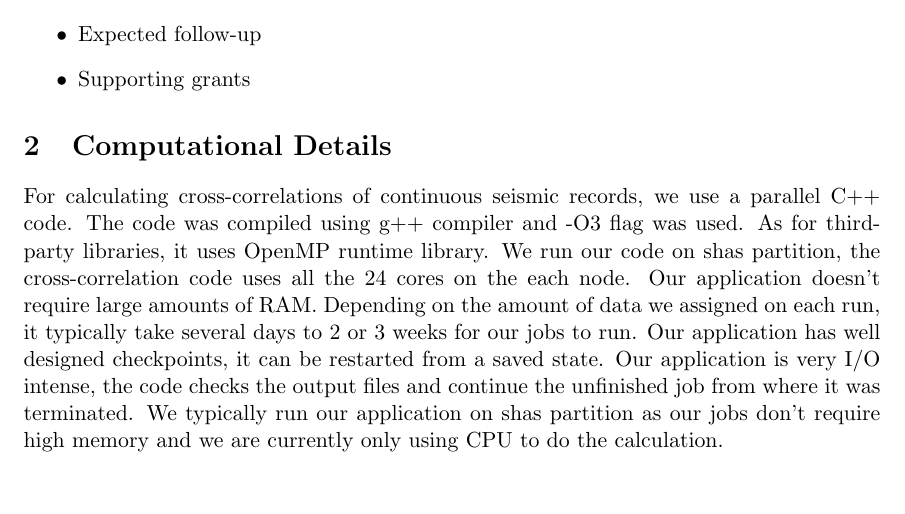
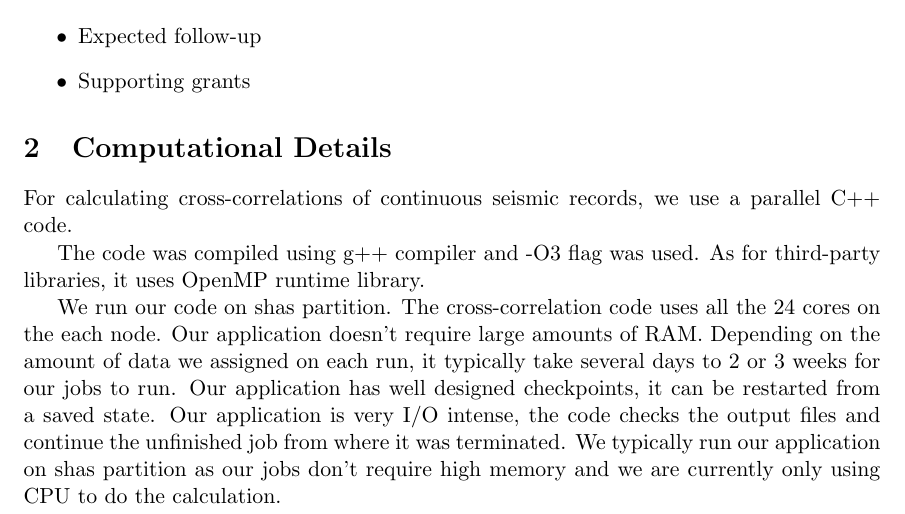
Before and after one commit to Hongda-W/SummitProjectRequest, a LaTeX paper (main.tex): part of page 1 of 2, cut so that both start at the same text, the shorter picture padded with empty space. Compiled offline with pdfLaTeX.

Commit message:
Make the source code more readable
- delete trailing space
- < 80 characters per line
- split into paragraphs

```diff
--- a/main.tex
+++ b/main.tex
@@ -46,7 +46,25 @@ Provide background information:
 
 \section{Computational Details}
 
-For calculating cross-correlations of continuous seismic records, we use a parallel C++ code. The code was compiled using g++ compiler and -O3 flag was used. As for third-party libraries, it uses OpenMP runtime library. We run our code on shas partition, the cross-correlation code uses all the 24 cores on the each node. Our application doesn't require large amounts of RAM. Depending on the amount of data we assigned on each run, it typically take several days to 2 or 3 weeks for our jobs to run. Our application has well designed checkpoints, it can be restarted from a saved state. Our application is very I/O intense, the code checks the output files and continue the unfinished job from where it was terminated. We typically run our application on shas partition as our jobs don't require high memory and we are currently only using CPU to do the calculation.
+For calculating cross-correlations of continuous seismic records,
+we use a parallel C++ code.
+
+The code was compiled using g++ compiler and -O3 flag was used.
+As for third-party libraries, it uses OpenMP runtime library.
+
+We run our code on shas partition.
+The cross-correlation code uses all the 24 cores on the each node.
+Our application doesn't require large amounts of RAM.
+Depending on the amount of data we assigned on each run,
+it typically take several days to 2 or 3 weeks for our jobs to run.
+Our application has well designed checkpoints,
+it can be restarted from a saved state.
+Our application is very I/O intense,
+the code checks the output files and
+continue the unfinished job from where it was terminated.
+We typically run our application on shas partition
+as our jobs don't require high memory and
+we are currently only using CPU to do the calculation.
 
 \subsection{CPU Time Request}
 
```
